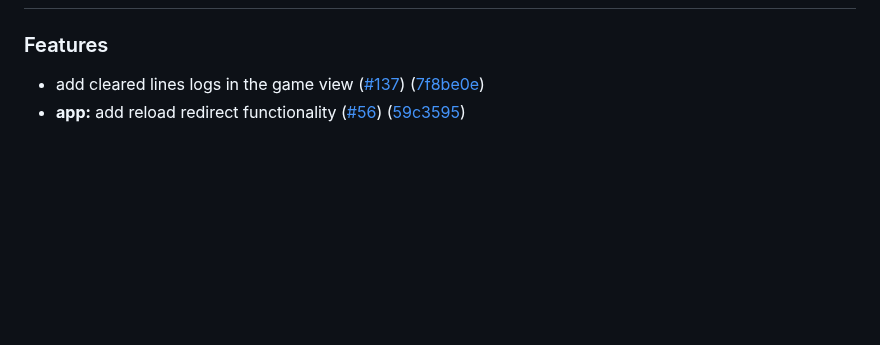
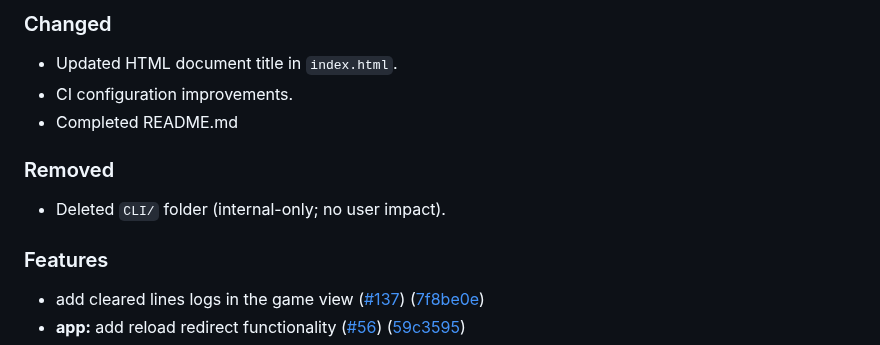
Before and after one commit to okbrandon/red-tetris, a Markdown page: CHANGELOG.md, the part around one of its changes. Rendered like a GitHub page; blank space fills up the shorter version.

Commit message:
chore(changelog): update to version 1.0.1

```diff
--- a/CHANGELOG.md
+++ b/CHANGELOG.md
@@ -6,4 +6,11 @@ All notable changes to this project will be documented in this file. See [standa
 
+### Changed
+- Updated HTML document title in `index.html`.
+- CI configuration improvements.
+- Completed README.md
+
+### Removed
+- Deleted `CLI/` folder (internal-only; no user impact).
 
 ### Features
 
```
Also changed, not shown: other parts of CHANGELOG.md (+1 -1 lines).
